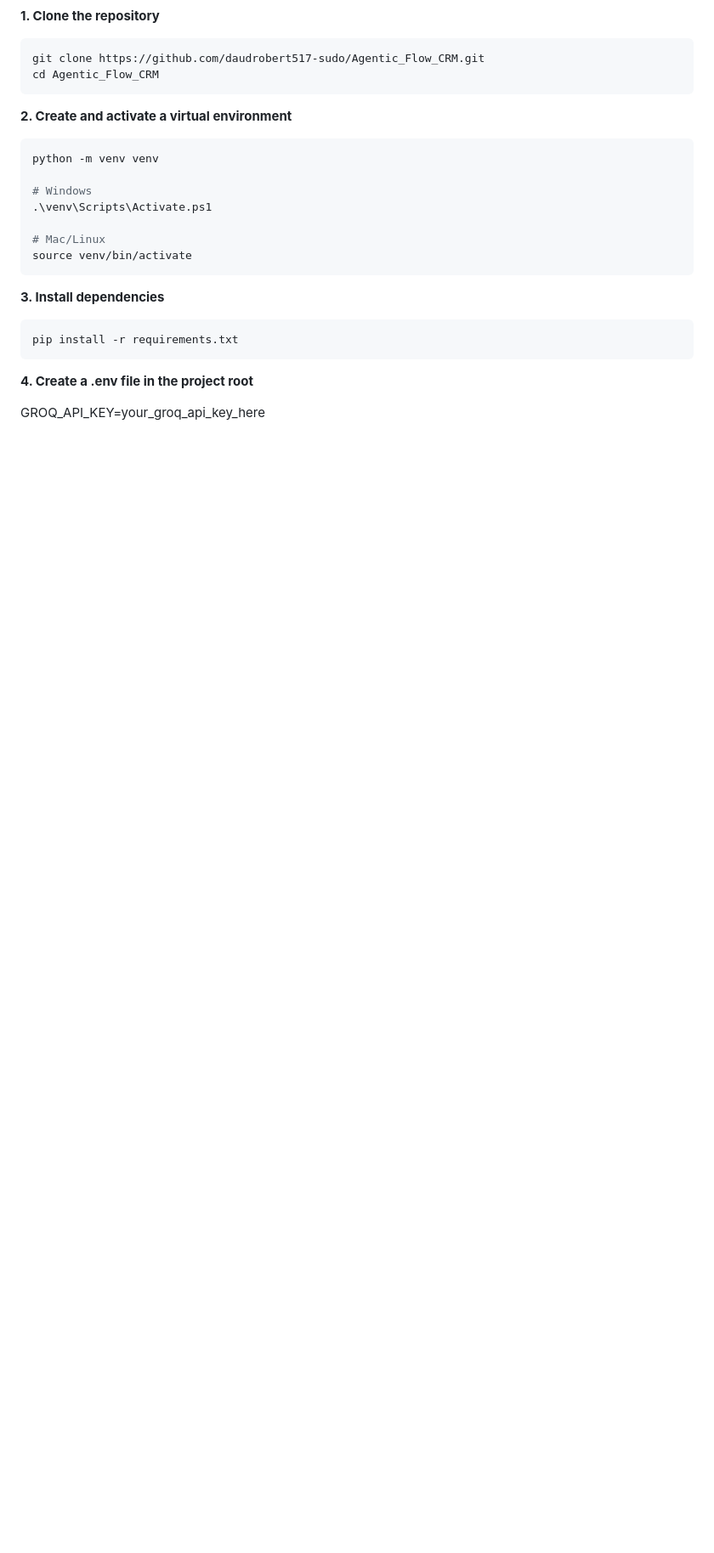
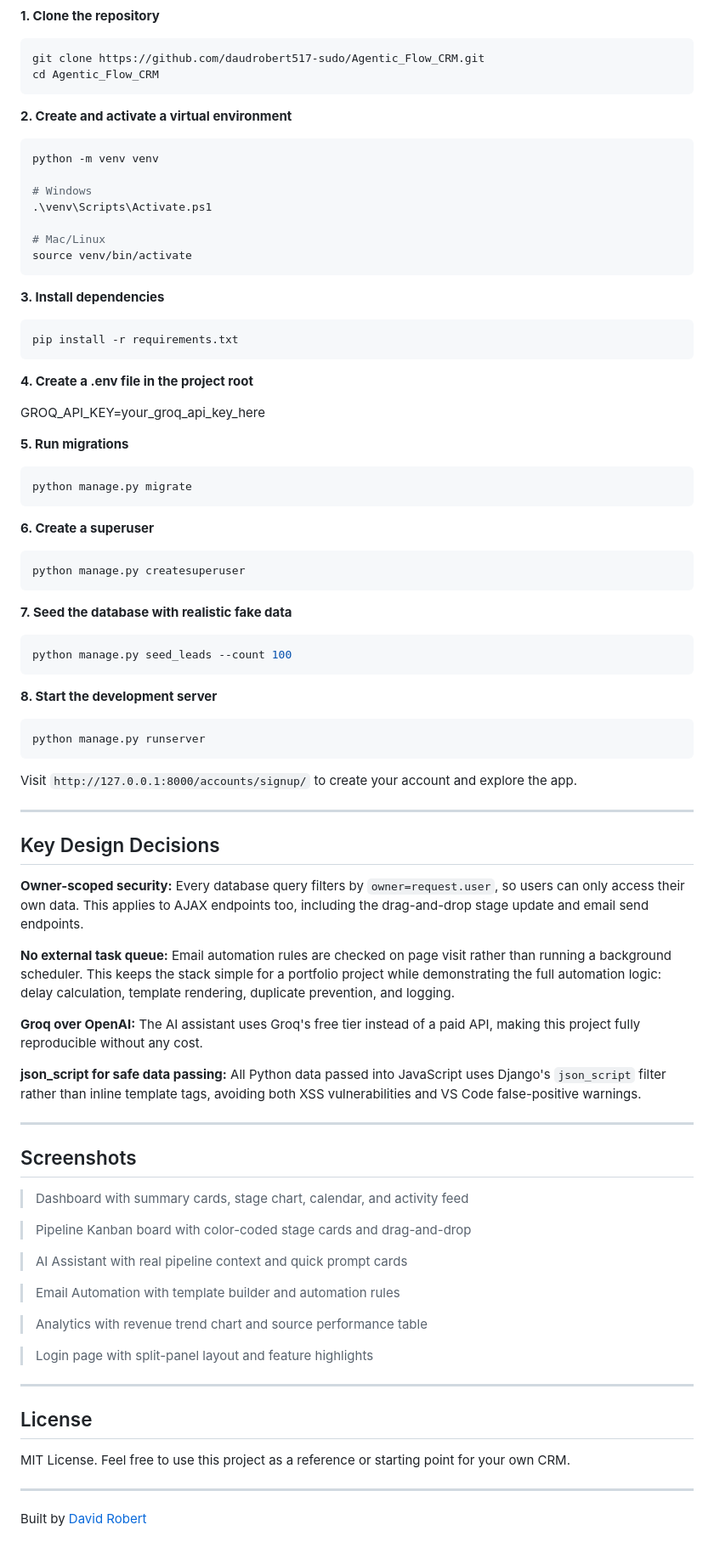
Before and after one commit to daudrobert517-sudo/Agentic_Flow_CRM, a Markdown page: README.md, the part around one of its changes. Shown at 85% size. GitHub-like rendering; blank space fills up the shorter version.

````diff
--- a/README.md
+++ b/README.md
@@ -127,3 +127,63 @@ pip install -r requirements.txt
 **4. Create a .env file in the project root**
 
 GROQ_API_KEY=your_groq_api_key_here
+
+**5. Run migrations**
+```bash
+python manage.py migrate
+```
+
+**6. Create a superuser**
+```bash
+python manage.py createsuperuser
+```
+
+**7. Seed the database with realistic fake data**
+```bash
+python manage.py seed_leads --count 100
+```
+
+**8. Start the development server**
+```bash
+python manage.py runserver
+```
+
+Visit `http://127.0.0.1:8000/accounts/signup/` to create your account and explore the app.
+
+---
+
+## Key Design Decisions
+
+**Owner-scoped security:** Every database query filters by `owner=request.user`, so users can only access their own data. This applies to AJAX endpoints too, including the drag-and-drop stage update and email send endpoints.
+
+**No external task queue:** Email automation rules are checked on page visit rather than running a background scheduler. This keeps the stack simple for a portfolio project while demonstrating the full automation logic: delay calculation, template rendering, duplicate prevention, and logging.
+
+**Groq over OpenAI:** The AI assistant uses Groq's free tier instead of a paid API, making this project fully reproducible without any cost.
+
+**json_script for safe data passing:** All Python data passed into JavaScript uses Django's `json_script` filter rather than inline template tags, avoiding both XSS vulnerabilities and VS Code false-positive warnings.
+
+---
+
+## Screenshots
+
+> Dashboard with summary cards, stage chart, calendar, and activity feed
+
+> Pipeline Kanban board with color-coded stage cards and drag-and-drop
+
+> AI Assistant with real pipeline context and quick prompt cards
+
+> Email Automation with template builder and automation rules
+
+> Analytics with revenue trend chart and source performance table
+
+> Login page with split-panel layout and feature highlights
+
+---
+
+## License
+
+MIT License. Feel free to use this project as a reference or starting point for your own CRM.
+
+---
+
+Built by [David Robert](https://github.com/daudrobert517-sudo)
````
Also changed, not shown: other parts of README.md (+1 -1 lines).
